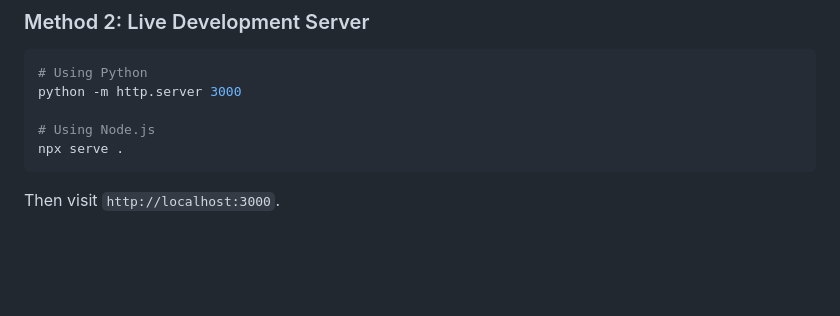
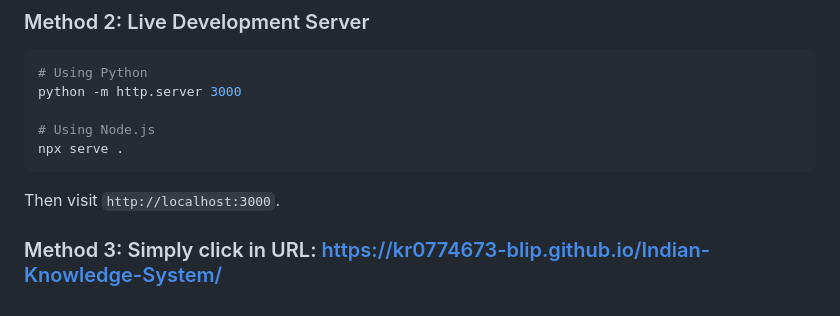
Before and after one commit to kr0774673-blip/Indian-Knowledge-System, a Markdown page: README.md, the part around the change. Drawn GitHub-style; blank space fills up the shorter version.

````diff
--- a/README.md
+++ b/README.md
@@ -124,3 +124,5 @@ python -m http.server 3000
 npx serve .
 ```
 Then visit `http://localhost:3000`.
+
+### Method 3: Simply click in URL: https://kr0774673-blip.github.io/Indian-Knowledge-System/
````
